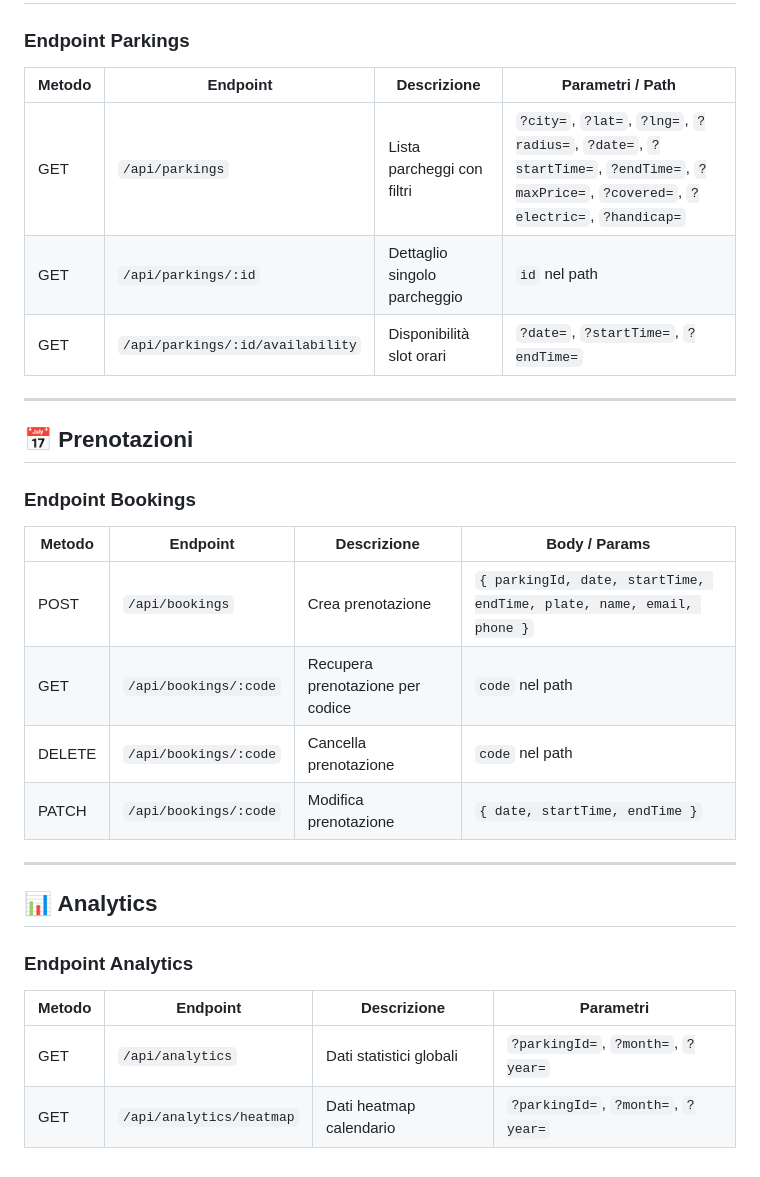
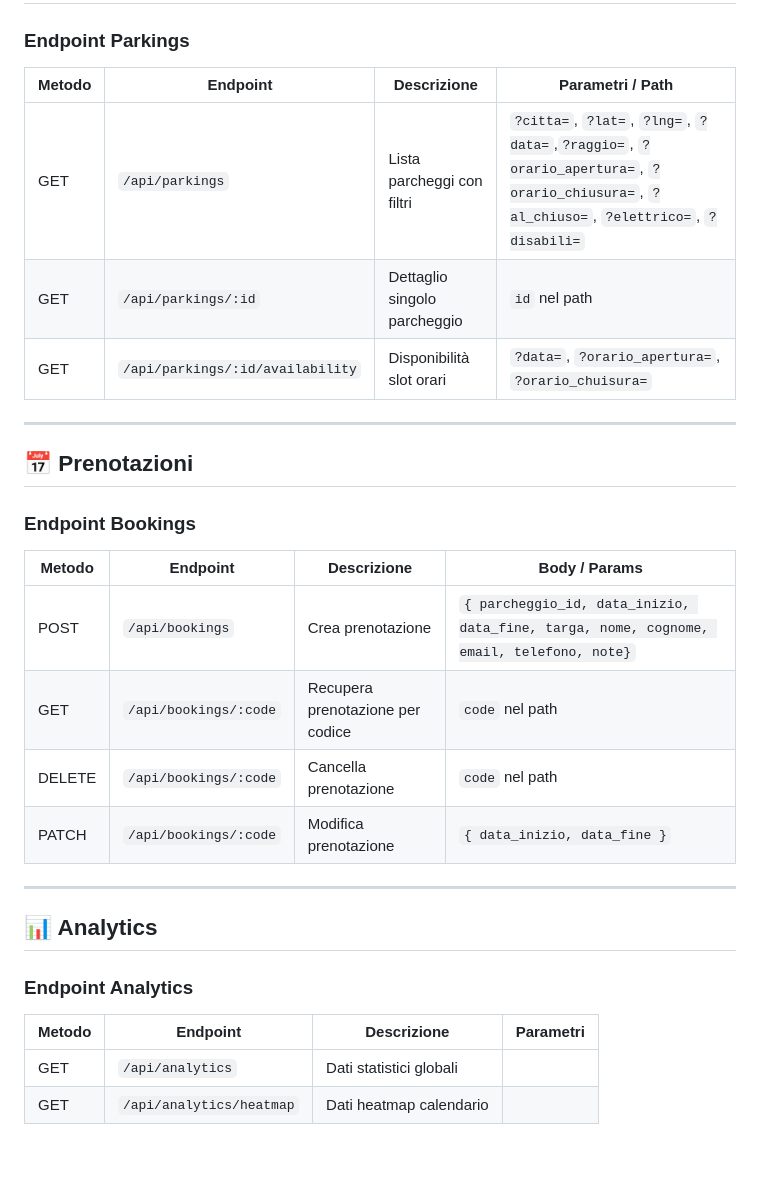
Before and after one commit to ji2chang/parkingo, a Markdown page: README.md, the part around the change. Drawn GitHub-style.

```diff
--- a/README.md
+++ b/README.md
@@ -63,30 +63,30 @@ ritornano dei json di formato
 ## 🅿️ Parcheggi
 
 ### Endpoint Parkings
-| Metodo | Endpoint | Descrizione | Parametri / Path |
-|--------|-----------|-------------|------------------|
-| GET | `/api/parkings` | Lista parcheggi con filtri | `?city=`, `?lat=`, `?lng=`, `?radius=`, `?date=`, `?startTime=`, `?endTime=`, `?maxPrice=`, `?covered=`, `?electric=`, `?handicap=` |
-| GET | `/api/parkings/:id` | Dettaglio singolo parcheggio | `id` nel path |
-| GET | `/api/parkings/:id/availability` | Disponibilità slot orari | `?date=`, `?startTime=`, `?endTime=` |
+| Metodo | Endpoint                         | Descrizione                  | Parametri / Path                                                                                                                       |
+|--------|----------------------------------|------------------------------|----------------------------------------------------------------------------------------------------------------------------------------|
+| GET    | `/api/parkings`                  | Lista parcheggi con filtri   | `?citta=`, `?lat=`, `?lng=`, `?data=`,`?raggio=`, `?orario_apertura=`, `?orario_chiusura=`, `?al_chiuso=`, `?elettrico=`, `?disabili=` |
+| GET    | `/api/parkings/:id`              | Dettaglio singolo parcheggio | `id` nel path                                                                                                                          |
+| GET    | `/api/parkings/:id/availability` | Disponibilità slot orari     | `?data=`, `?orario_apertura=`, `?orario_chuisura=`                                                                                     |
 
 ---
 
 ## 📅 Prenotazioni
 
 ### Endpoint Bookings
-| Metodo | Endpoint | Descrizione | Body / Params |
-|--------|-----------|-------------|----------------|
-| POST | `/api/bookings` | Crea prenotazione | `{ parkingId, date, startTime, endTime, plate, name, email, phone }` |
-| GET | `/api/bookings/:code` | Recupera prenotazione per codice | `code` nel path |
-| DELETE | `/api/bookings/:code` | Cancella prenotazione | `code` nel path |
-| PATCH | `/api/bookings/:code` | Modifica prenotazione | `{ date, startTime, endTime }` |
+| Metodo | Endpoint              | Descrizione                      | Body / Params                                                                           |
+|--------|-----------------------|----------------------------------|-----------------------------------------------------------------------------------------|
+| POST   | `/api/bookings`       | Crea prenotazione                | `{ parcheggio_id, data_inizio, data_fine, targa, nome, cognome, email, telefono, note}` |
+| GET    | `/api/bookings/:code` | Recupera prenotazione per codice | `code` nel path                                                                         |
+| DELETE | `/api/bookings/:code` | Cancella prenotazione            | `code` nel path                                                                         |
+| PATCH  | `/api/bookings/:code` | Modifica prenotazione            | `{ data_inizio, data_fine }`                                                            |
 
 ---
 
 ## 📊 Analytics
 
 ### Endpoint Analytics
-| Metodo | Endpoint | Descrizione | Parametri |
-|--------|-----------|-------------|-----------|
-| GET | `/api/analytics` | Dati statistici globali | `?parkingId=`, `?month=`, `?year=` |
-| GET | `/api/analytics/heatmap` | Dati heatmap calendario | `?parkingId=`, `?month=`, `?year=` |
+| Metodo | Endpoint                 | Descrizione             | Parametri |
+|--------|--------------------------|-------------------------|-----------|
+| GET    | `/api/analytics`         | Dati statistici globali |           |
+| GET    | `/api/analytics/heatmap` | Dati heatmap calendario |           |
```
